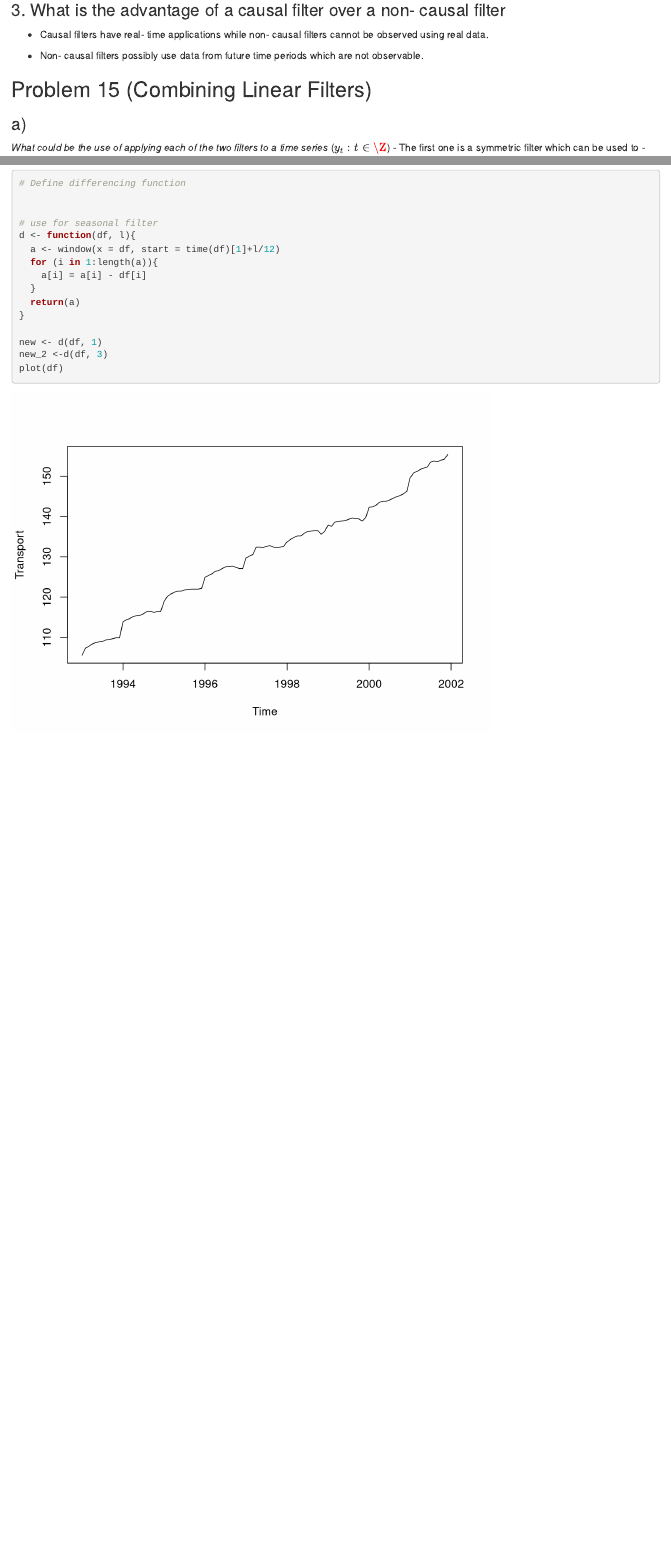
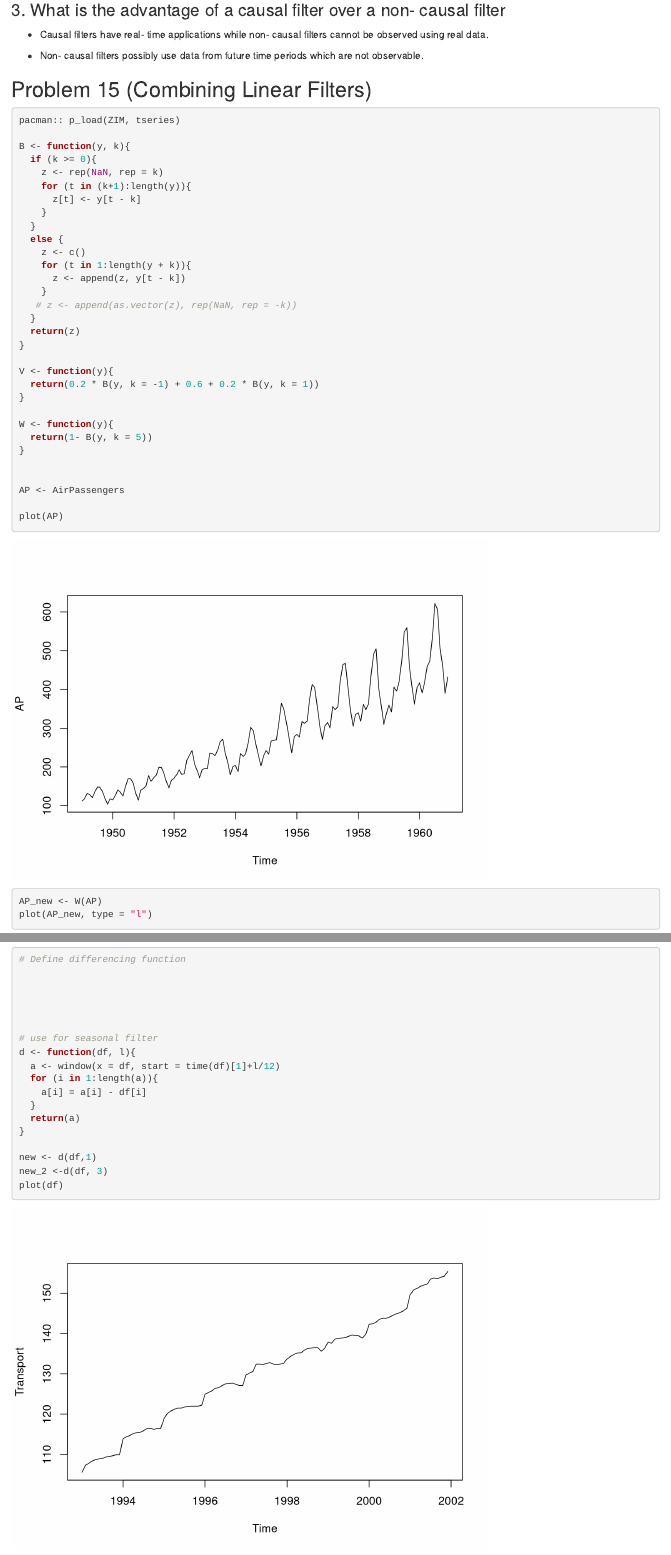
Before and after one commit to TK98do/TSA_Sheet_5, an R Markdown document (TSA_Sheet_5.Rmd): the page in a window 1100 px wide, from 290 px down, and a second part further down, joined at a grey line. Rendered offline with R 4.5, knitr and Pandoc, with nearby package versions; some code elsewhere in the file could not run offline.

Commit message:
code from yesterday's session

````diff
--- a/TSA_Sheet_5.Rmd
+++ b/TSA_Sheet_5.Rmd
@@ -19,6 +19,46 @@ output: html_document
 
 ## Problem 15 (Combining Linear Filters)
 
+```{r}
+pacman:: p_load(ZIM, tseries)
+
+B <- function(y, k){
+  if (k >= 0){
+    z <- rep(NaN, rep = k)
+    for (t in (k+1):length(y)){
+      z[t] <- y[t - k]
+    }
+  }
+  else {
+    z <- c()
+    for (t in 1:length(y + k)){
+      z <- append(z, y[t - k])
+    }
+   # z <- append(as.vector(z), rep(NaN, rep = -k))
+  }
+  return(z)
+}
+
+V <- function(y){
+  return(0.2 * B(y, k = -1) + 0.6 + 0.2 * B(y, k = 1))
+}
+
+W <- function(y){
+  return(1- B(y, k = 5))
+}
+
+
+AP <- AirPassengers
+
+plot(AP)
+
+AP_new <- W(AP)
+plot(AP_new, type = "l")
+
+```
+
+
+
 ### a)
 
 *What could be the use of applying each of the two filters to a time series* ($y_t: t \in \Z$)
````
Also changed, not shown: TSA_Sheet_5.Rmd (22 more changed lines).
